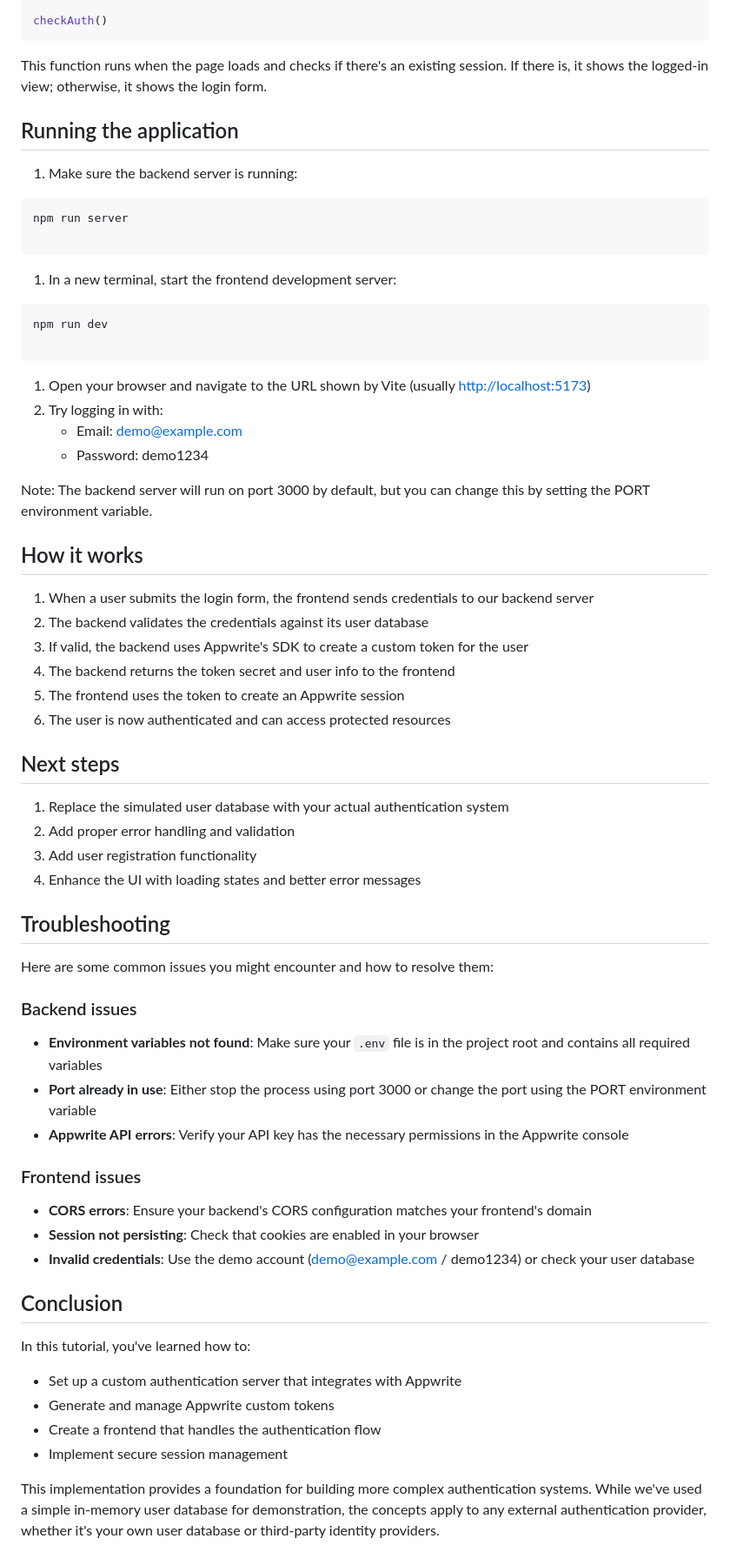
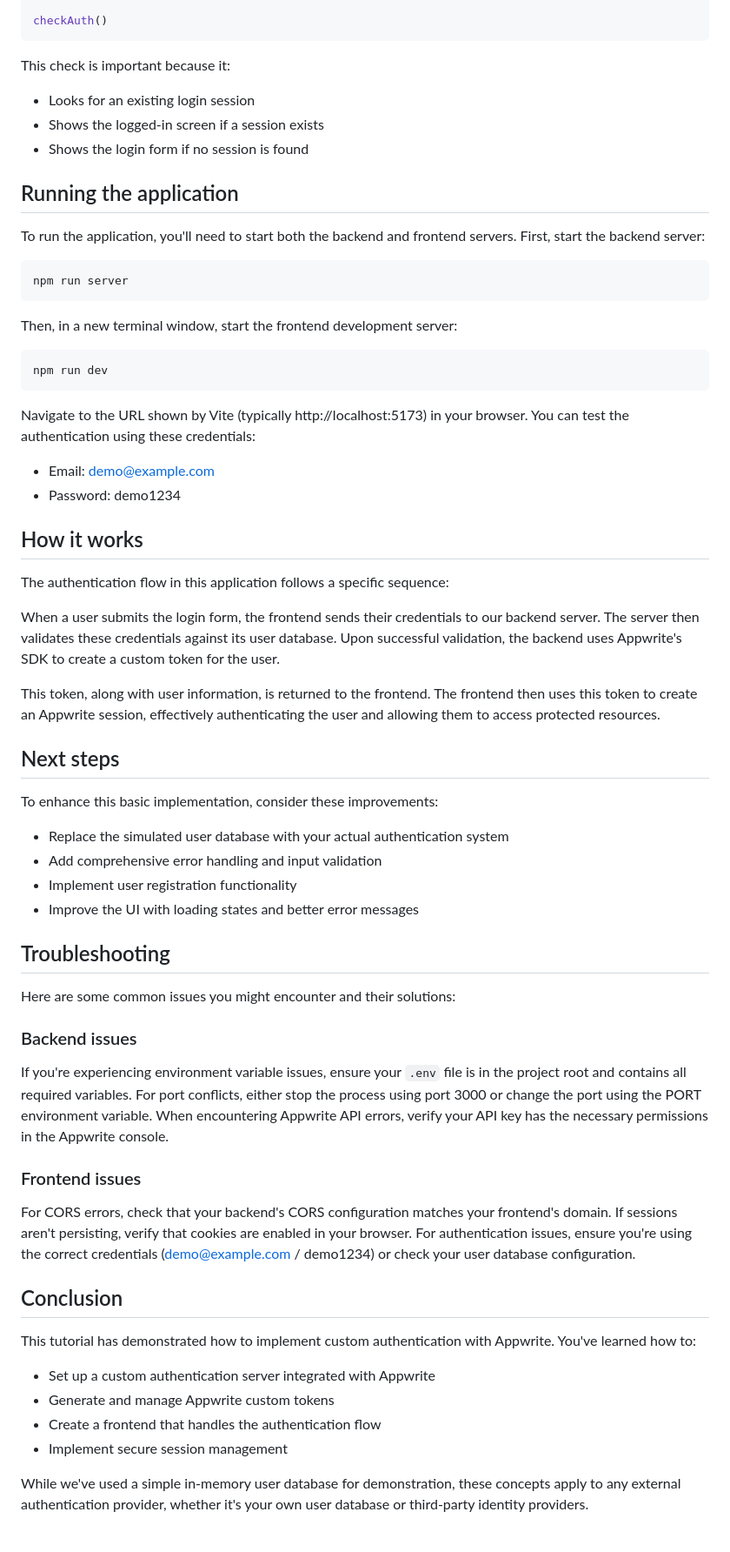
Before and after one commit to ebenezerdon/appwrite-custom-auth, a Markdown page: tutorial.md, the part around one of its changes. Shown at 87% size. Rendered like a GitHub page.

````diff
--- a/tutorial.md
+++ b/tutorial.md
@@ -437,71 +430,68 @@ async function checkAuth() {
 checkAuth()
 ```
 
-This function runs when the page loads and checks if there's an existing session. If there is, it shows the logged-in view; otherwise, it shows the login form.
+This check is important because it:
+
+- Looks for an existing login session
+- Shows the logged-in screen if a session exists
+- Shows the login form if no session is found
 
 ## Running the application
 
-1. Make sure the backend server is running:
+To run the application, you'll need to start both the backend and frontend servers. First, start the backend server:
 
 ```bash
 npm run server
-
 ```
 
-1. In a new terminal, start the frontend development server:
+Then, in a new terminal window, start the frontend development server:
 
 ```bash
 npm run dev
-
 ```
 
-1. Open your browser and navigate to the URL shown by Vite (usually [http://localhost:5173](http://localhost:5173/))
-2. Try logging in with:
-   - Email: [demo@example.com](mailto:demo@example.com)
-   - Password: demo1234
+Navigate to the URL shown by Vite (typically http://localhost:5173) in your browser. You can test the authentication using these credentials:
 
-Note: The backend server will run on port 3000 by default, but you can change this by setting the PORT environment variable.
+- Email: demo@example.com
+- Password: demo1234
 
 ## How it works
 
-1. When a user submits the login form, the frontend sends credentials to our backend server
-2. The backend validates the credentials against its user database
-3. If valid, the backend uses Appwrite's SDK to create a custom token for the user
-4. The backend returns the token secret and user info to the frontend
-5. The frontend uses the token to create an Appwrite session
-6. The user is now authenticated and can access protected resources
+The authentication flow in this application follows a specific sequence:
+
+When a user submits the login form, the frontend sends their credentials to our backend server. The server then validates these credentials against its user database. Upon successful validation, the backend uses Appwrite's SDK to create a custom token for the user.
+
+This token, along with user information, is returned to the frontend. The frontend then uses this token to create an Appwrite session, effectively authenticating the user and allowing them to access protected resources.
 
 ## Next steps
 
-1. Replace the simulated user database with your actual authentication system
-2. Add proper error handling and validation
-3. Add user registration functionality
-4. Enhance the UI with loading states and better error messages
+To enhance this basic implementation, consider these improvements:
+
+- Replace the simulated user database with your actual authentication system
+- Add comprehensive error handling and input validation
+- Implement user registration functionality
+- Improve the UI with loading states and better error messages
 
 ## Troubleshooting
 
-Here are some common issues you might encounter and how to resolve them:
+Here are some common issues you might encounter and their solutions:
 
 ### Backend issues
 
-- **Environment variables not found**: Make sure your `.env` file is in the project root and contains all required variables
-- **Port already in use**: Either stop the process using port 3000 or change the port using the PORT environment variable
-- **Appwrite API errors**: Verify your API key has the necessary permissions in the Appwrite console
+If you're experiencing environment variable issues, ensure your `.env` file is in the project root and contains all required variables. For port conflicts, either stop the process using port 3000 or change the port using the PORT environment variable. When encountering Appwrite API errors, verify your API key has the necessary permissions in the Appwrite console.
 
 ### Frontend issues
 
-- **CORS errors**: Ensure your backend's CORS configuration matches your frontend's domain
-- **Session not persisting**: Check that cookies are enabled in your browser
-- **Invalid credentials**: Use the demo account ([demo@example.com](mailto:demo@example.com) / demo1234) or check your user database
+For CORS errors, check that your backend's CORS configuration matches your frontend's domain. If sessions aren't persisting, verify that cookies are enabled in your browser. For authentication issues, ensure you're using the correct credentials (demo@example.com / demo1234) or check your user database configuration.
 
 ## Conclusion
 
-In this tutorial, you've learned how to:
+This tutorial has demonstrated how to implement custom authentication with Appwrite. You've learned how to:
 
-- Set up a custom authentication server that integrates with Appwrite
+- Set up a custom authentication server integrated with Appwrite
 - Generate and manage Appwrite custom tokens
 - Create a frontend that handles the authentication flow
 - Implement secure session management
 
-This implementation provides a foundation for building more complex authentication systems. While we've used a simple in-memory user database for demonstration, the concepts apply to any external authentication provider, whether it's your own user database or third-party identity providers.
+While we've used a simple in-memory user database for demonstration, these concepts apply to any external authentication provider, whether it's your own user database or third-party identity providers.
 
````
Also changed, not shown: other parts of tutorial.md (+56 -82 lines).
